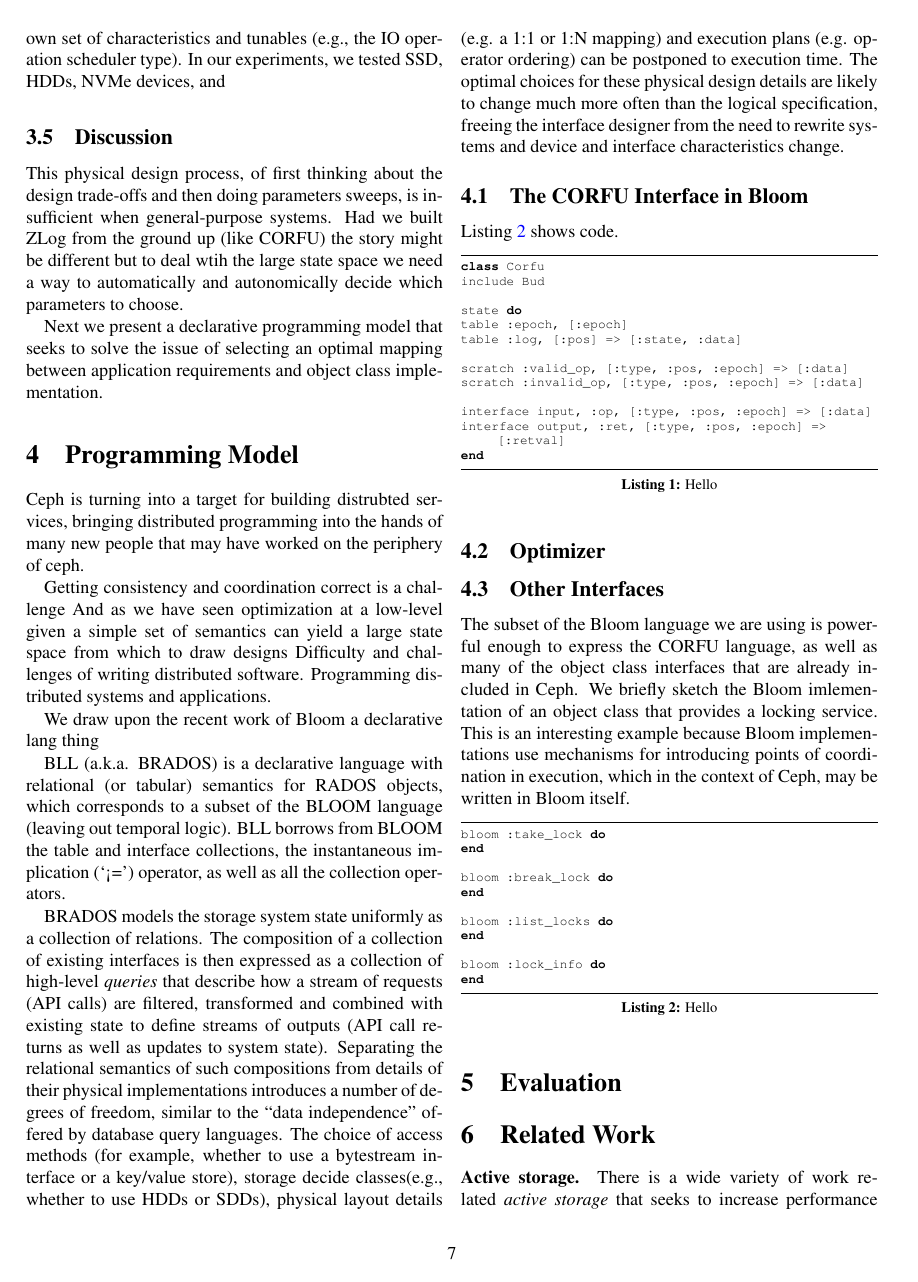
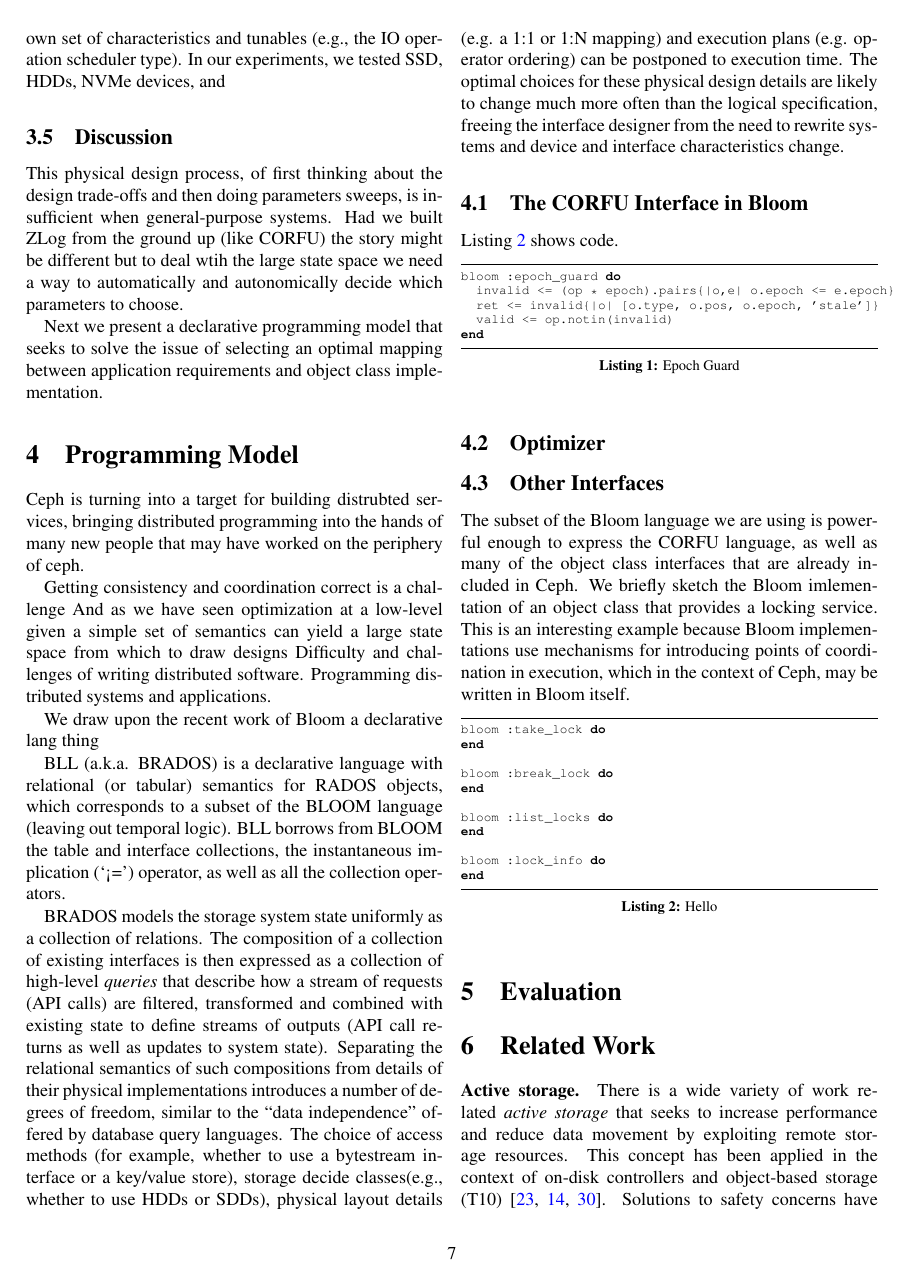
Before and after one commit to michaelsevilla/zlog-popper, a LaTeX paper (paper.tex): page 7 of 9. Compiled offline with pdfLaTeX.

Commit message:
paper updates
Signed-off-by: Noah Watkins <noahwatkins@gmail.com>

```diff
--- a/paper.tex
+++ b/paper.tex
@@ -18,14 +18,14 @@
   aboveskip=3mm,
   belowskip=3mm,
   showstringspaces=false,
-  columns=flexible,
+  %columns=flexible,
   basicstyle={\scriptsize\ttfamily},
   numbers=none,
   %numberstyle=\tiny\color{gray},
   %keywordstyle=\color{blue},
   %commentstyle=\color{dkgreen},
   %stringstyle=\color{mauve},
-  breaklines=true,
+  %breaklines=true,
   breakatwhitespace=true,
   tabsize=3
 }
@@ -719,19 +719,11 @@
 
 Listing~\ref{lab} shows code.
 
-\begin{lstlisting}[caption={Hello}, label=lab]
-class Corfu
-include Bud
-
-state do
-table :epoch, [:epoch]
-table :log, [:pos] => [:state, :data]
-
-scratch :valid_op, [:type, :pos, :epoch] => [:data]
-scratch :invalid_op, [:type, :pos, :epoch] => [:data]
-
-interface input, :op, [:type, :pos, :epoch] => [:data]
-interface output, :ret, [:type, :pos, :epoch] => [:retval]
+\begin{lstlisting}[caption={Epoch Guard}, label=lst:eg]
+bloom :epoch_guard do
+  invalid <= (op * epoch).pairs{|o,e| o.epoch <= e.epoch}
+  ret <= invalid{|o| [o.type, o.pos, o.epoch, 'stale']}
+  valid <= op.notin(invalid)
 end
 \end{lstlisting}
 
```
